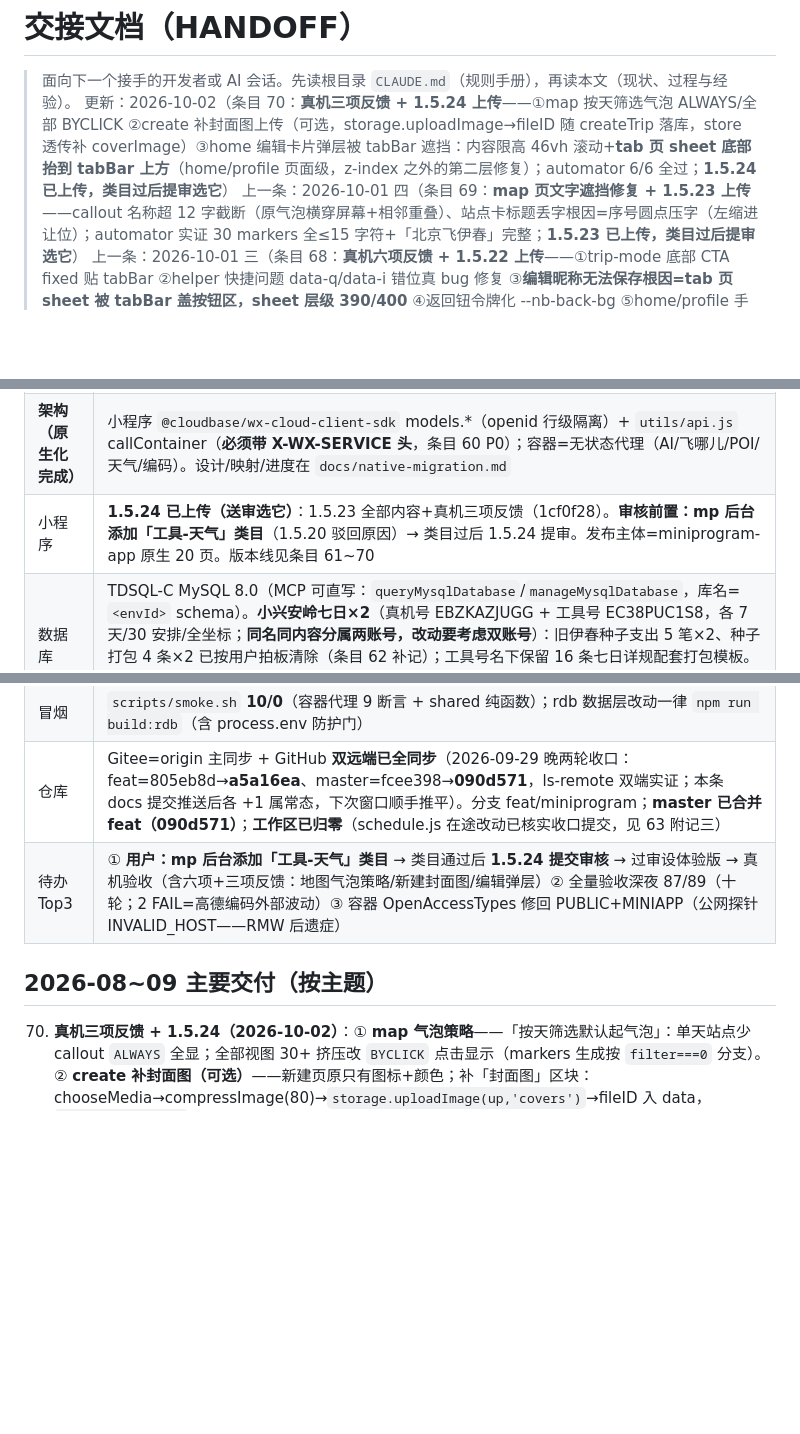
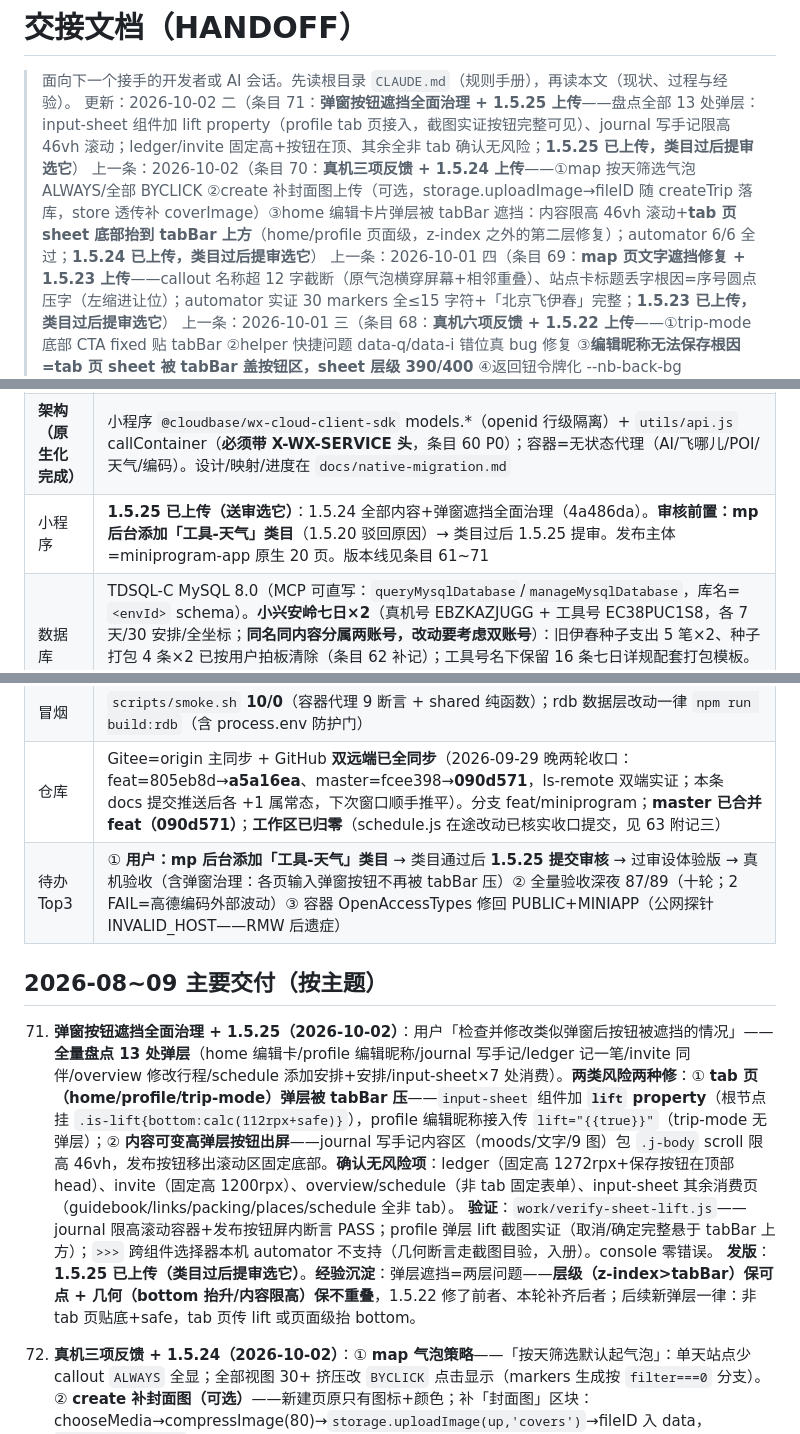
Before and after one commit to icecolaa/go-trip, a Markdown page: docs/HANDOFF.md, 3 parts joined by grey strips. Drawn GitHub-style; blank space fills up the shorter version.

Commit message:
docs: 条目 71（弹窗遮挡全面治理+1.5.25 上传）——13 处弹层盘点表/lift 组件化/两层问题模型入册；版本行/待办同步

```diff
--- a/docs/HANDOFF.md
+++ b/docs/HANDOFF.md
@@ -1,7 +1,8 @@
 # 交接文档（HANDOFF）
 
 > 面向下一个接手的开发者或 AI 会话。先读根目录 `CLAUDE.md`（规则手册），再读本文（现状、过程与经验）。
-> 更新：2026-10-02（条目 70：**真机三项反馈 + 1.5.24 上传**——①map 按天筛选气泡 ALWAYS/全部 BYCLICK ②create 补封面图上传（可选，storage.uploadImage→fileID 随 createTrip 落库，store 透传补 coverImage）③home 编辑卡片弹层被 tabBar 遮挡：内容限高 46vh 滚动+**tab 页 sheet 底部抬到 tabBar 上方**（home/profile 页面级，z-index 之外的第二层修复）；automator 6/6 全过；**1.5.24 已上传，类目过后提审选它**）
+> 更新：2026-10-02 二（条目 71：**弹窗按钮遮挡全面治理 + 1.5.25 上传**——盘点全部 13 处弹层：input-sheet 组件加 lift property（profile tab 页接入，截图实证按钮完整可见）、journal 写手记限高 46vh 滚动；ledger/invite 固定高+按钮在顶、其余全非 tab 确认无风险；**1.5.25 已上传，类目过后提审选它**）
+> 上一条：2026-10-02（条目 70：**真机三项反馈 + 1.5.24 上传**——①map 按天筛选气泡 ALWAYS/全部 BYCLICK ②create 补封面图上传（可选，storage.uploadImage→fileID 随 createTrip 落库，store 透传补 coverImage）③home 编辑卡片弹层被 tabBar 遮挡：内容限高 46vh 滚动+**tab 页 sheet 底部抬到 tabBar 上方**（home/profile 页面级，z-index 之外的第二层修复）；automator 6/6 全过；**1.5.24 已上传，类目过后提审选它**）
 > 上一条：2026-10-01 四（条目 69：**map 页文字遮挡修复 + 1.5.23 上传**——callout 名称超 12 字截断（原气泡横穿屏幕+相邻重叠）、站点卡标题丢字根因=序号圆点压字（左缩进让位）；automator 实证 30 markers 全≤15 字符+「北京飞伊春」完整；**1.5.23 已上传，类目过后提审选它**）
 > 上一条：2026-10-01 三（条目 68：**真机六项反馈 + 1.5.22 上传**——①trip-mode 底部 CTA fixed 贴 tabBar ②helper 快捷问题 data-q/data-i 错位真 bug 修复 ③**编辑昵称无法保存根因=tab 页 sheet 被 tabBar 盖按钮区，sheet 层级 390/400** ④返回钮令牌化 --nb-back-bg ⑤home/profile 手动浅色档 .theme-light 钉浅渐变（混搭修复）⑥profile 去关于；automator 昵称保存链路实测+截图目验；**1.5.22 已上传，类目过后选它提审**）
 > 上一条：2026-10-01 二（条目 67：**真机五项反馈落地 + 1.5.21 上传**——①welcome 深色品牌字隐形（62 附记二同盲区）双通道令牌强制 light ②日程「＋安排」去重复加号 ③links 排版对齐日志页+收藏改双字段 sheet ④settings 转发行 cover 模式对齐+四列文字简化+补 .p 类历史笔误 ⑤**input-sheet 通用弹层组件**替换全部 8 处 showModal editable；专项 8/8+全量 86/89（3 失败=国庆高峰云写慢，SQL 实证最终落库）；**1.5.21 已上传，待「工具-天气」类目通过后与 1.5.20 同批重提审**）
@@ -33,14 +34,18 @@
 |---|---|
 | **生产环境** | CloudBase `gotrip-d1gb187o991f5260a`（个人版，付费至 2027-03-25）。云托管 gotrip 容器 = **gotrip-021 无状态代理**（2026-09-29 部署，**天气改高德主链路**：geocode 任意地名→adcode→weatherInfo，伊春真实命中；EnvParams 10 键/MaxNum=1 RMW 保留；⚠️ OpenAccessTypes 被 deploy 被动带回 OA——待顺手修回 PUBLIC+MINIAPP，身份门不受影响），`/health` 探针 `{"ok":true,"db":"none","mode":"proxy"}`。公网开着（Web 直连需要）。feat 分支=1.5.16 全部修复（见「仓库」行同步状态） |
 | **架构（原生化完成）** | 小程序 `@cloudbase/wx-cloud-client-sdk` models.*（openid 行级隔离）+ `utils/api.js` callContainer（**必须带 X-WX-SERVICE 头**，条目 60 P0）；容器=无状态代理（AI/飞哪儿/POI/天气/编码）。设计/映射/进度在 `docs/native-migration.md` |
-| 小程序 | **1.5.24 已上传（送审选它）**：1.5.23 全部内容+真机三项反馈（1cf0f28）。**审核前置：mp 后台添加「工具-天气」类目**（1.5.20 驳回原因）→ 类目过后 1.5.24 提审。发布主体=miniprogram-app 原生 20 页。版本线见条目 61~70 |
+| 小程序 | **1.5.25 已上传（送审选它）**：1.5.24 全部内容+弹窗遮挡全面治理（4a486da）。**审核前置：mp 后台添加「工具-天气」类目**（1.5.20 驳回原因）→ 类目过后 1.5.25 提审。发布主体=miniprogram-app 原生 20 页。版本线见条目 61~71 |
 | 数据库 | TDSQL-C MySQL 8.0（MCP 可直写：`queryMysqlDatabase`/`manageMysqlDatabase`，库名=`<envId>` schema）。**小兴安岭七日×2**（真机号 EBZKAZJUGG + 工具号 EC38PUC1S8，各 7 天/30 安排/全坐标；**同名同内容分属两账号，改动要考虑双账号**）：旧伊春种子支出 5 笔×2、种子打包 4 条×2 已按用户拍板清除（条目 62 补记）；工具号名下保留 16 条七日详规配套打包模板。**另有活跃的演示导入行程**（「国庆伊春深度游」×3，分属两个其它 openid，随 importDemo 生成）——正常业务数据，清理时**必须按 _id 精确删**，严禁按 title/金额模糊匹配 |
 | 验收 | `work/accept-0929.js` **12 段**分段自愈框架（ONLY=段选重跑；段失败自动重启工具重放）。**八轮（1001，1.5.20 送审后复验）：89/89 一次全绿、console 零错误——历史首次单次跑完**；七轮 46/46+首轮六段全绿；六轮 39→53→58→70→79→78。**已入册断言**：假胶囊移除（S1）、合规 ai 页不可达（S3/S9）、helper 攻略导入文案（S11）。**清进程 taskkill 重启比 cli quit 彻底**。报告 acceptance/REPORT-native-0930.md（含八轮补记）；专项脚本 verify-weather-1515 / verify-overview-ui / verify-ai-removal / verify-capsule-fix。定时验收 automation-88c53b0a 每天 09:00。**跑后残留核查：七轮已 SQL 补跑（三表零残留）；八轮 S4/S6/S7/S12 自清理断言全过** |
 | 冒烟 | `scripts/smoke.sh` **10/0**（容器代理 9 断言 + shared 纯函数）；rdb 数据层改动一律 `npm run build:rdb`（含 process.env 防护门） |
 | 仓库 | Gitee=origin 主同步 + GitHub **双远端已全同步**（2026-09-29 晚两轮收口：feat=805eb8d→**a5a16ea**、master=fcee398→**090d571**，ls-remote 双端实证；本条 docs 提交推送后各 +1 属常态，下次窗口顺手推平）。分支 feat/miniprogram；**master 已合并 feat（090d571）**；**工作区已归零**（schedule.js 在途改动已核实收口提交，见 63 附记三） |
-| 待办 Top3 | ① **用户：mp 后台添加「工具-天气」类目** → 类目通过后 **1.5.24 提交审核** → 过审设体验版 → 真机验收（含六项+三项反馈：地图气泡策略/新建封面图/编辑弹层）② 全量验收深夜 87/89（十轮；2 FAIL=高德编码外部波动）③ 容器 OpenAccessTypes 修回 PUBLIC+MINIAPP（公网探针 INVALID_HOST——RMW 后遗症） |
+| 待办 Top3 | ① **用户：mp 后台添加「工具-天气」类目** → 类目通过后 **1.5.25 提交审核** → 过审设体验版 → 真机验收（含弹窗治理：各页输入弹窗按钮不再被 tabBar 压）② 全量验收深夜 87/89（十轮；2 FAIL=高德编码外部波动）③ 容器 OpenAccessTypes 修回 PUBLIC+MINIAPP（公网探针 INVALID_HOST——RMW 后遗症） |
 
 ## 2026-08~09 主要交付（按主题）
+
+71. **弹窗按钮遮挡全面治理 + 1.5.25（2026-10-02）**：用户「检查并修改类似弹窗后按钮被遮挡的情况」——**全量盘点 13 处弹层**（home 编辑卡/profile 编辑昵称/journal 写手记/ledger 记一笔/invite 同伴/overview 修改行程/schedule 添加安排+安排/input-sheet×7 处消费）。**两类风险两种修**：① **tab 页（home/profile/trip-mode）弹层被 tabBar 压**——`input-sheet` 组件加 **`lift` property**（根节点挂 `.is-lift{bottom:calc(112rpx+safe)}`），profile 编辑昵称接入传 `lift="{{true}}"`（trip-mode 无弹层）；② **内容可变高弹层按钮出屏**——journal 写手记内容区（moods/文字/9 图）包 `.j-body` scroll 限高 46vh，发布按钮移出滚动区固定底部。**确认无风险项**：ledger（固定高 1272rpx+保存按钮在顶部 head）、invite（固定高 1200rpx）、overview/schedule（非 tab 固定表单）、input-sheet 其余消费页（guidebook/links/packing/places/schedule 全非 tab）。
+    **验证**：`work/verify-sheet-lift.js`——journal 限高滚动容器+发布按钮屏内断言 PASS；profile 弹层 lift 截图实证（取消/确定完整悬于 tabBar 上方）；`>>>` 跨组件选择器本机 automator 不支持（几何断言走截图目验，入册）。console 零错误。
+    **发版**：**1.5.25 已上传（类目过后提审选它）**。**经验沉淀**：弹层遮挡=两层问题——**层级（z-index>tabBar）保可点 + 几何（bottom 抬升/内容限高）保不重叠**，1.5.22 修了前者、本轮补齐后者；后续新弹层一律：非 tab 页贴底+safe，tab 页传 lift 或页面级抬 bottom。
 
 70. **真机三项反馈 + 1.5.24（2026-10-02）**：① **map 气泡策略**——「按天筛选默认起气泡」：单天站点少 callout `ALWAYS` 全显；全部视图 30+ 挤压改 `BYCLICK` 点击显示（markers 生成按 `filter===0` 分支）。② **create 补封面图（可选）**——新建页原只有图标+颜色；补「封面图」区块：chooseMedia→compressImage(80)→`storage.uploadImage(up,'covers')`→fileID 入 data，`store.createTrip` **补透传 coverImage**（原固定字段白名单漏它）；不传回落图标+颜色。③ **home 编辑卡片弹层被 tabBar 遮挡**——两层修复：**z-index（1.5.22 已修，用户截图为旧体验版）+ 内容超高**（标题/12 图标/颜色/保存自然高度超屏）：内容区 `.sheet-scroll` 限高 46vh 滚动+保存按钮移出滚动区；**tab 页 sheet 底部抬到 tabBar 上方**（home/profile 页面级 `bottom: calc(112rpx+safe)`——z-index 400 只保证可点不保证不重叠）。
     **验证**：`work/verify-ui-feedback7.js` 6/6——map 全部 BYCLICK/D1 ALWAYS、create 封面字段、home 弹层 scroll 容器+保存按钮底缘≤tabBar 顶（截图目验弹层完整悬于 tabBar 上方）。**教训**：① tab 页弹层两件事都要做——z-index 压过 tabBar **且** 几何上抬高 bottom，缺一都算「遮挡」；② 限高滚动只在内容超限时生效，内容自然超高时必须叠几何抬升。
```
